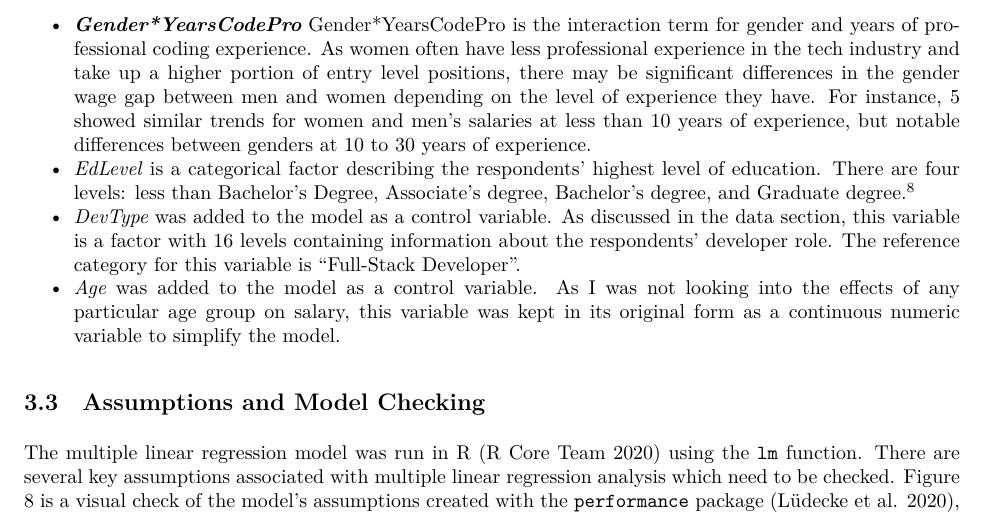
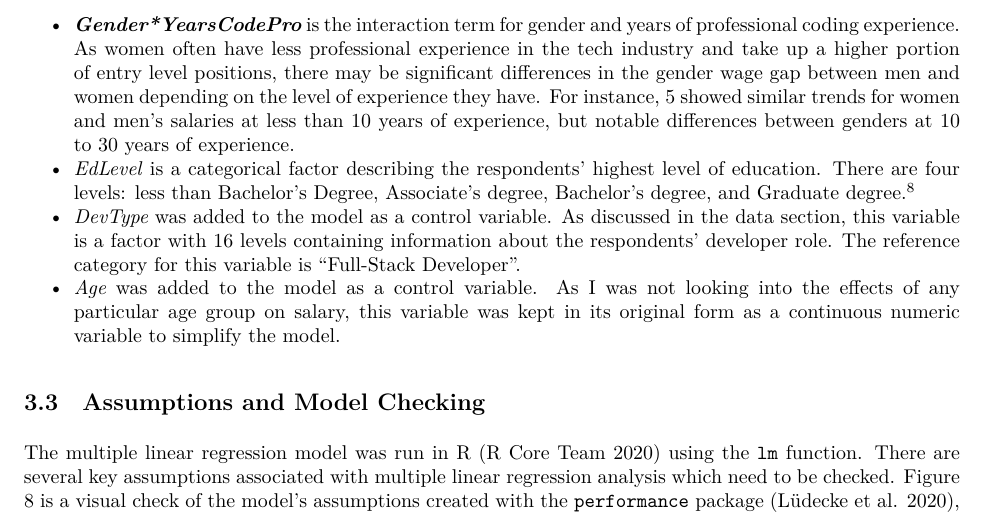
Before and after one commit to westinmo/2020-dev-survey-analysis, an R Markdown document (outputs/report/report.Rmd): part of page 14 of 29, cut so that both start at the same text. The pictures show the output file outputs/report/report.pdf that the author committed with the source.

Commit message:
Very minor text edit

```diff
--- a/outputs/report/report.Rmd
+++ b/outputs/report/report.Rmd
@@ -299,7 +299,7 @@ The section below discusses each predictor variable which was added into the mod
 * _Ethnicity_ is a categorical variable containing 7 different categories. The reference category is “White or of European descent”.
 * **_Gender\*Ethnicity_** is the interaction term for the gender and ethnicity variables. This was included in the model as research on wage inequalities suggest gender and race and ethnicity often interact to affect salary [@fisher2015].
 * _YearsCodePro_ is the number of years the respondent has been coding professionally. Although this was originally a continuous variable (aside from endpoints “less than 0” and “greater than 50”), I grouped the years into categories of five years each for this analysis. The relationship between years coding professionally and salary is not a straight linear one, and might be understood better in groups. For example, while earlier descriptive graphs showed a linear relationship between experience and salary for respondents with less experience, this trend diverges for respondents with greater years of experience. More importantly however, categorizing years of experience in this manner allows us to take a closer look at gender differences in salary at various levels of experience, since they follow different trends. The reference group for this category is “Less than 5 years”.
-* **_Gender\*YearsCodePro_** Gender*YearsCodePro is the interaction term for gender and years of professional coding experience. As women often have less professional experience in the tech industry and take up a higher portion of entry level positions, there may be significant differences in the gender wage gap between men and women depending on the level of experience they have. For instance, \@ref(fig:salexp) showed similar trends for women and men’s salaries at less than 10 years of experience, but notable differences between genders at 10 to 30 years of experience.
+* **_Gender\*YearsCodePro_** is the interaction term for gender and years of professional coding experience. As women often have less professional experience in the tech industry and take up a higher portion of entry level positions, there may be significant differences in the gender wage gap between men and women depending on the level of experience they have. For instance, \@ref(fig:salexp) showed similar trends for women and men’s salaries at less than 10 years of experience, but notable differences between genders at 10 to 30 years of experience.
 * _EdLevel_ is a categorical factor describing the respondents’ highest level of education. There are four levels: less than Bachelor's Degree, Associate’s degree, Bachelor's degree, and Graduate degree.^[‘Less than Bachelor’s Degree’ was formed to include responses from individuals who reported no formal education, high-school education, some college/university education without a degree and so forth. ‘Graduate degree’ includes master’s degrees, professional degrees, and other doctoral degrees.]
 * _DevType_ was added to the model as a control variable. As discussed in the data section, this variable is a factor with 16 levels containing information about the respondents’ developer role. The reference category for this variable is "Full-Stack Developer".
 * _Age_ was added to the model as a control variable. As I was not looking into the effects of any particular age group on salary, this variable was kept in its original form as a continuous numeric variable to simplify the model.
```
Also changed, not shown: outputs/report/report.pdf.
